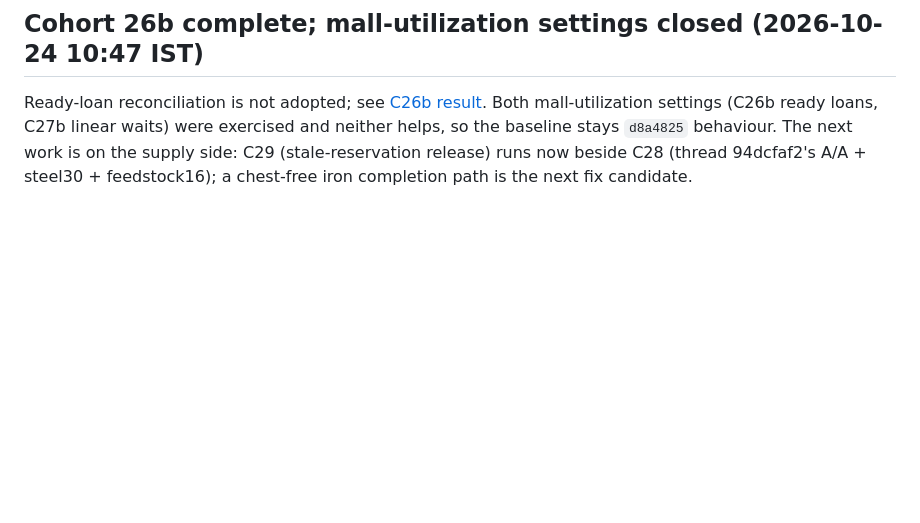
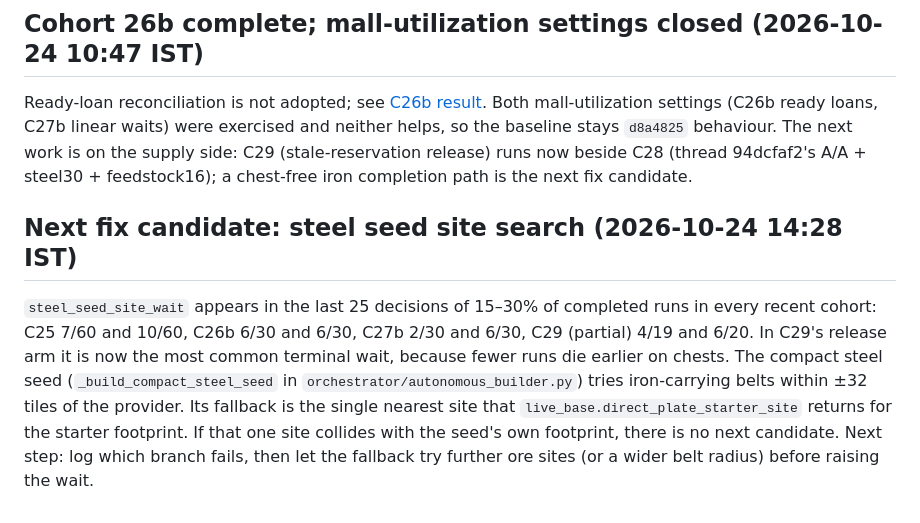
Before and after one commit to djsmanchanda/Factorio_Cursor_RL_Agent, a Markdown page: docs/rl/Laya_Current_Handoff.md, the part around the change. Rendered like a GitHub page; blank space fills up the shorter version.

Commit message:
docs(RL Laya): record the steel seed site search as the next fix candidate
Co-Authored-By: Claude Opus 5.5 <noreply@anthropic.com>

```diff
--- a/docs/rl/Laya_Current_Handoff.md
+++ b/docs/rl/Laya_Current_Handoff.md
@@ -403,3 +403,7 @@ Linear wait pacing (linear3) is not adopted: every later endpoint moves against
 ## Cohort 26b complete; mall-utilization settings closed (2026-10-24 10:47 IST)
 
 Ready-loan reconciliation is not adopted; see [C26b result](Laya_C26b_Result_2026-10-24.md). Both mall-utilization settings (C26b ready loans, C27b linear waits) were exercised and neither helps, so the baseline stays `d8a4825` behaviour. The next work is on the supply side: C29 (stale-reservation release) runs now beside C28 (thread 94dcfaf2's A/A + steel30 + feedstock16); a chest-free iron completion path is the next fix candidate.
+
+## Next fix candidate: steel seed site search (2026-10-24 14:28 IST)
+
+`steel_seed_site_wait` appears in the last 25 decisions of 15–30% of completed runs in every recent cohort: C25 7/60 and 10/60, C26b 6/30 and 6/30, C27b 2/30 and 6/30, C29 (partial) 4/19 and 6/20. In C29's release arm it is now the most common terminal wait, because fewer runs die earlier on chests. The compact steel seed (`_build_compact_steel_seed` in `orchestrator/autonomous_builder.py`) tries iron-carrying belts within ±32 tiles of the provider. Its fallback is the single nearest site that `live_base.direct_plate_starter_site` returns for the starter footprint. If that one site collides with the seed's own footprint, there is no next candidate. Next step: log which branch fails, then let the fallback try further ore sites (or a wider belt radius) before raising the wait.
```
